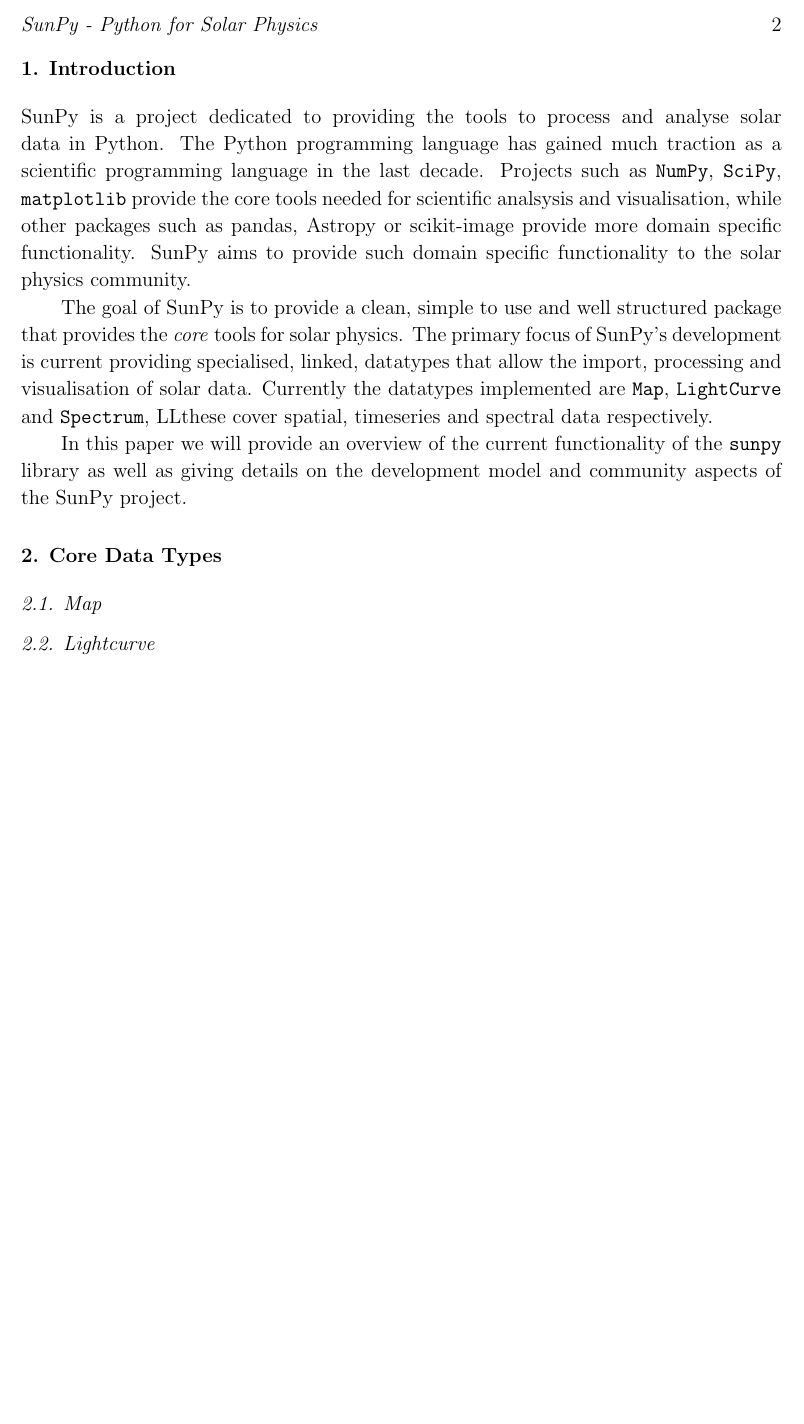
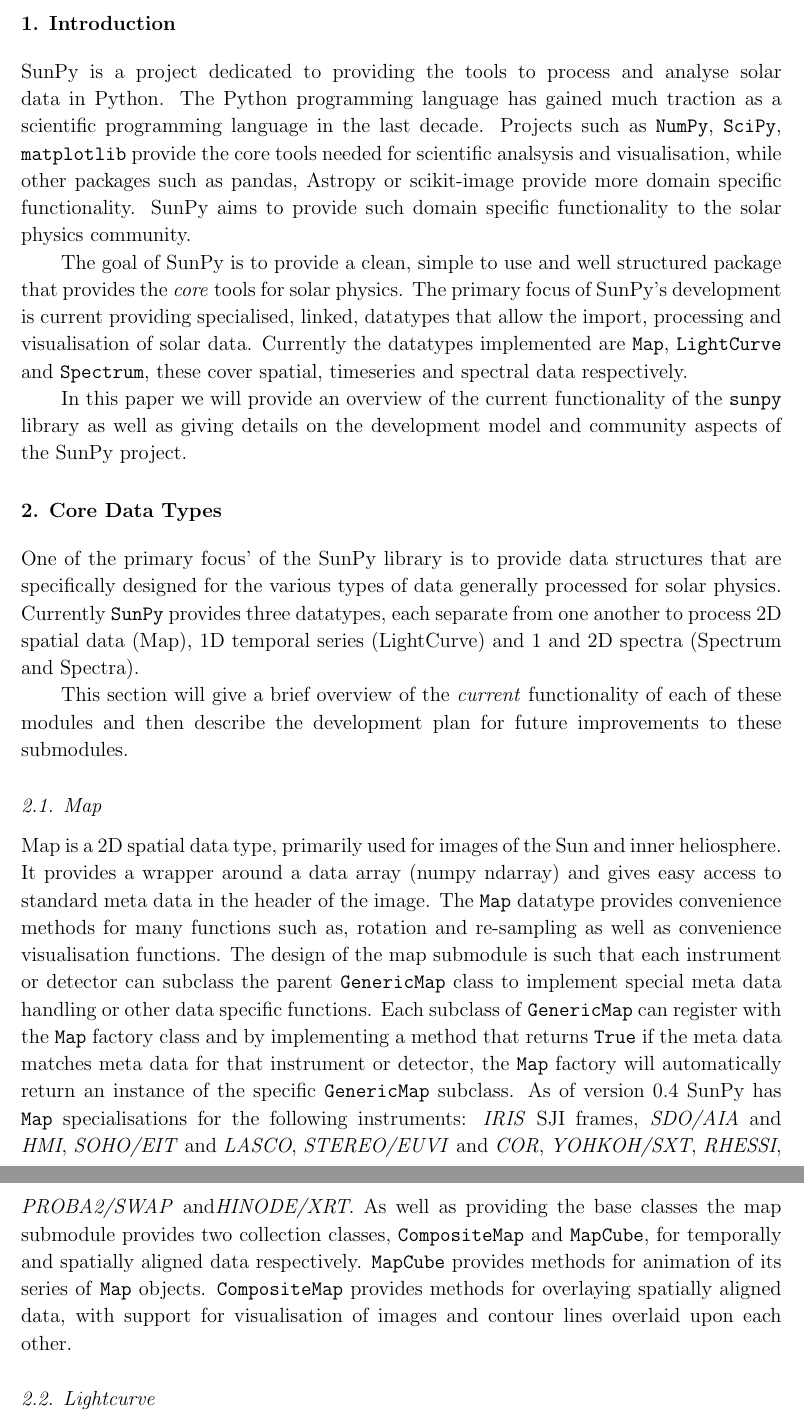
Before and after one commit to sunpy/sunpy-0.4-paper, a LaTeX paper (Sunpy_paper_0.4.tex): part of page 2 of 2 before the commit and two parts of pages 2 and 3 of 3 after it, the two joined at a grey line, cut at the place of the change, the shorter picture padded with empty space. Compiled offline with pdfLaTeX.

Commit message:
Initial work on DataTypes and Map sections.

```diff
--- a/Sunpy_paper_0.4.tex
+++ b/Sunpy_paper_0.4.tex
@@ -45,18 +45,52 @@
 The primary focus of SunPy's development is current providing specialised,
 linked, datatypes that allow the import, processing and visualisation of solar
 data. Currently the datatypes implemented are \texttt{Map}, \texttt{LightCurve}
-and \texttt{Spectrum}, LLthese cover spatial, timeseries and spectral data
+and \texttt{Spectrum}, these cover spatial, timeseries and spectral data
 respectively.
 
 In this paper we will provide an overview of the current functionality of the
 \texttt{sunpy} library as well as giving details on the development model and
 community aspects of the SunPy project.
 
+\section{Core Data Types}
+One of the primary focus' of the SunPy library is to provide data structures
+that are
+specifically designed for the various types of data generally processed for
+solar physics. Currently \texttt{SunPy} provides three datatypes, each separate
+from one another to process 2D spatial data (Map), 1D temporal series
+(LightCurve) and 1 and 2D spectra (Spectrum and Spectra).
 
-
-\section{Core Data Types}
+This section will give a brief overview of the \textit{current} functionality
+of each of these modules and then describe the development plan for future
+improvements to these submodules.
 
 	\subsection{Map}
+	Map is a 2D spatial data type, primarily used for images of the Sun and
+	inner heliosphere. It provides a wrapper around a data array (numpy
+	ndarray) and gives easy access to standard meta data in the header of the
+	image.
+	The \texttt{Map} datatype provides convenience methods for many functions
+	such as, rotation and re-sampling as well as convenience visualisation
+	functions.
+	The design of the map submodule is such that each instrument or
+	detector can subclass the parent \texttt{GenericMap} class to implement
+	special meta data handling or other data specific functions. Each subclass
+	of \texttt{GenericMap} can register with the \texttt{Map} factory class and
+	by implementing a method that returns \texttt{True} if the meta data
+	matches meta data for that instrument or detector, the \texttt{Map} factory
+	will automatically return an instance of the specific \texttt{GenericMap}
+	subclass. As of version 0.4 SunPy has \texttt{Map} specialisations for the
+	following instruments: \textit{IRIS} SJI frames, \textit{SDO/AIA} and
+	\textit{HMI}, \textit{SOHO/EIT} and 	\textit{LASCO},
+	\textit{STEREO/EUVI} 	and \textit{COR}, \textit{YOHKOH/SXT},
+	\textit{RHESSI}, \textit{PROBA2/SWAP} and\textit{HINODE/XRT}.
+	As well as providing the base classes the map submodule provides two
+	collection classes, \texttt{CompositeMap} and \texttt{MapCube}, for
+	temporally and spatially aligned data respectively. \texttt{MapCube}
+	provides methods for animation of its series of \texttt{Map} objects.
+	\texttt{CompositeMap} provides methods for overlaying spatially aligned
+	data, with support for visualisation of images and contour lines overlaid
+	upon each other.
 
 	\subsection{Lightcurve}
 
```
